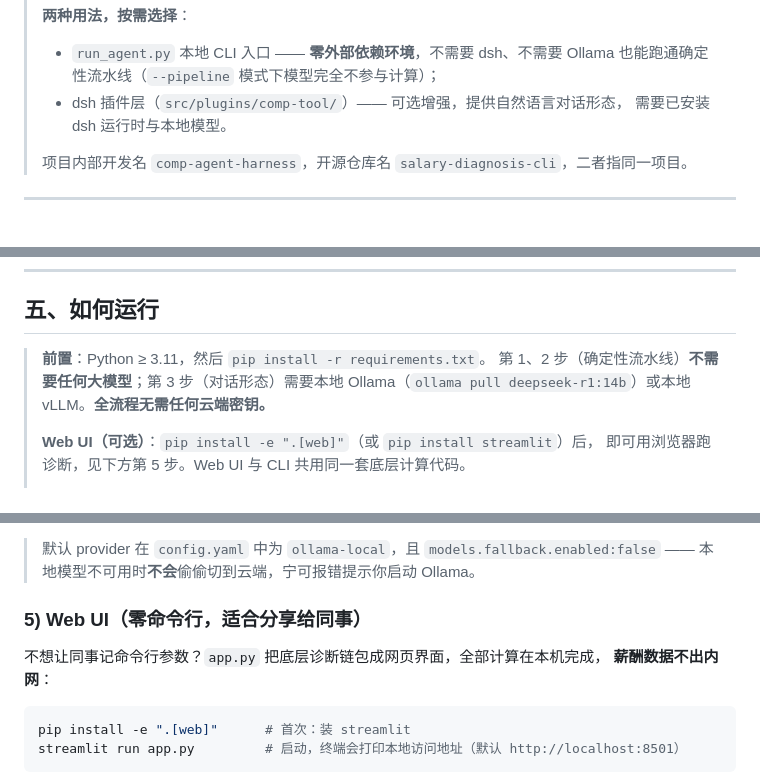
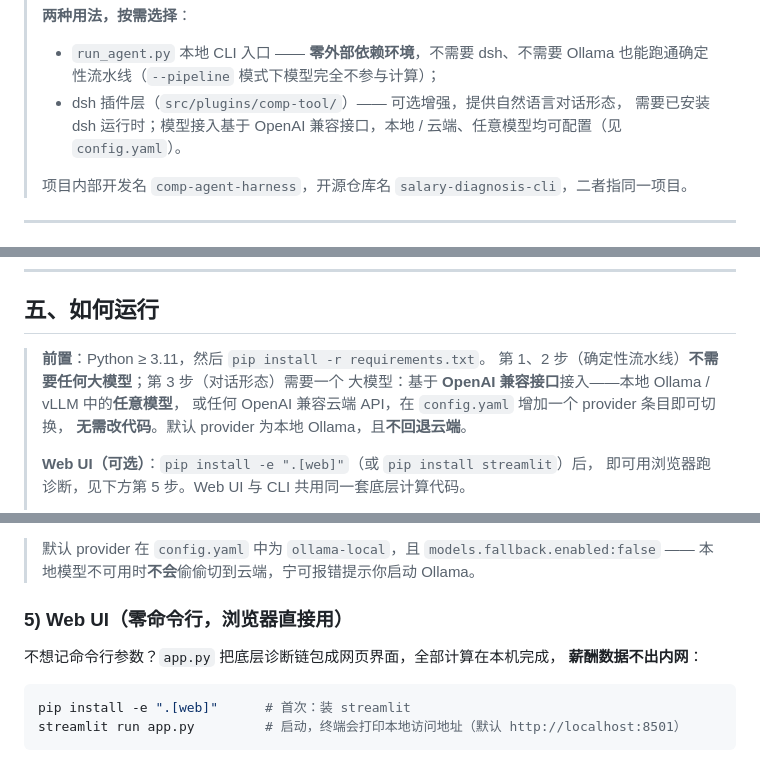
Before and after one commit to helibeiqi/salary-diagnosis-cli, a Markdown page: README.md, 3 parts joined by grey strips. Drawn GitHub-style.

Commit message:
docs: clarify model-agnostic LLM access (OpenAI-compatible) and fix Web UI reader perspective

````diff
--- a/README.md
+++ b/README.md
@@ -16,7 +16,7 @@
 > - `run_agent.py` 本地 CLI 入口 —— **零外部依赖环境**，不需要 dsh、不需要 Ollama
 >   也能跑通确定性流水线（`--pipeline` 模式下模型完全不参与计算）；
 > - dsh 插件层（`src/plugins/comp-tool/`）—— 可选增强，提供自然语言对话形态，
->   需要已安装 dsh 运行时与本地模型。
+>   需要已安装 dsh 运行时；模型接入基于 OpenAI 兼容接口，本地 / 云端、任意模型均可配置（见 `config.yaml`）。
 >
 > 项目内部开发名 `comp-agent-harness`，开源仓库名 `salary-diagnosis-cli`，二者指同一项目。
 
@@ -197,8 +197,10 @@ python run_agent.py --demo
 ## 五、如何运行
 
 > **前置**：Python ≥ 3.11，然后 `pip install -r requirements.txt`。
-> 第 1、2 步（确定性流水线）**不需要任何大模型**；第 3 步（对话形态）需要本地
-> Ollama（`ollama pull deepseek-r1:14b`）或本地 vLLM。**全流程无需任何云端密钥。**
+> 第 1、2 步（确定性流水线）**不需要任何大模型**；第 3 步（对话形态）需要一个
+> 大模型：基于 **OpenAI 兼容接口**接入——本地 Ollama / vLLM 中的**任意模型**，
+> 或任何 OpenAI 兼容云端 API，在 `config.yaml` 增加一个 provider 条目即可切换，
+> **无需改代码**。默认 provider 为本地 Ollama，且**不回退云端**。
 >
 > **Web UI（可选）**：`pip install -e ".[web]"`（或 `pip install streamlit`）后，
 > 即可用浏览器跑诊断，见下方第 5 步。Web UI 与 CLI 共用同一套底层计算代码。
@@ -238,9 +240,9 @@ dsh --profile comp "帮我看看 data/sample_salary.csv，诊断一下红绿圈"
 > 默认 provider 在 `config.yaml` 中为 `ollama-local`，且 `models.fallback.enabled:false`
 > —— 本地模型不可用时**不会**偷偷切到云端，宁可报错提示你启动 Ollama。
 
-### 5) Web UI（零命令行，适合分享给同事）
+### 5) Web UI（零命令行，浏览器直接用）
 
-不想让同事记命令行参数？`app.py` 把底层诊断链包成网页界面，全部计算在本机完成，
+不想记命令行参数？`app.py` 把底层诊断链包成网页界面，全部计算在本机完成，
 **薪酬数据不出内网**：
 
 ```bash
````
